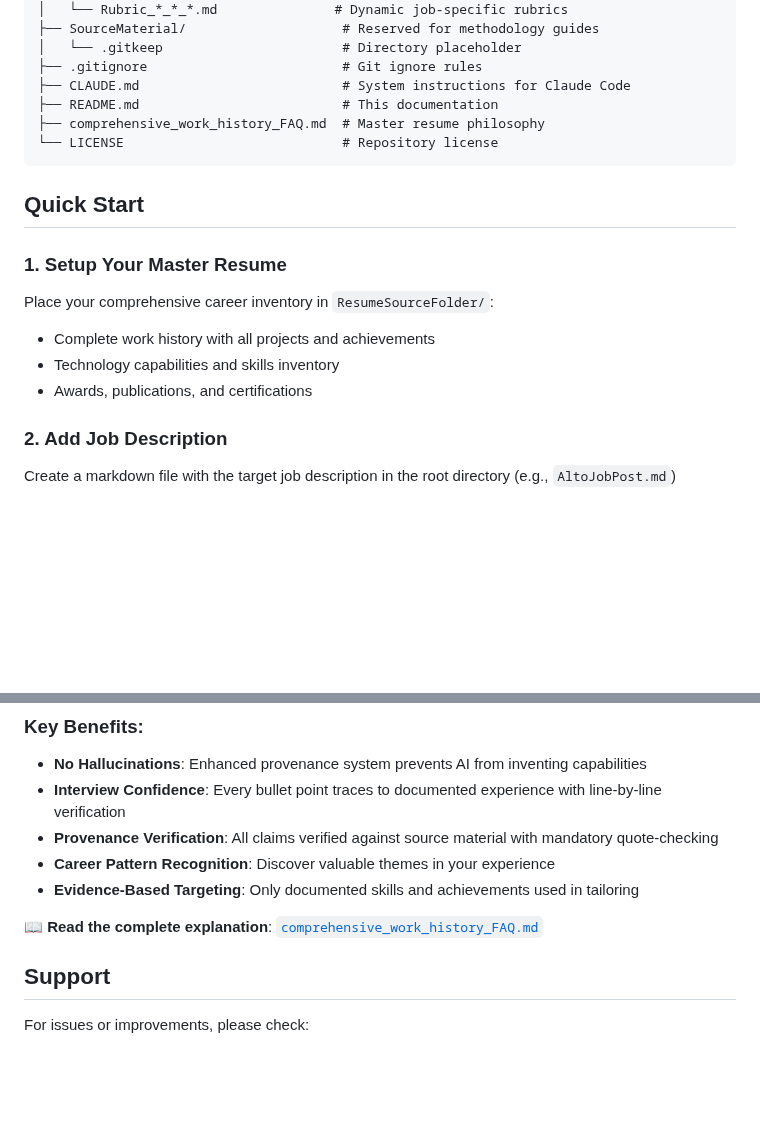
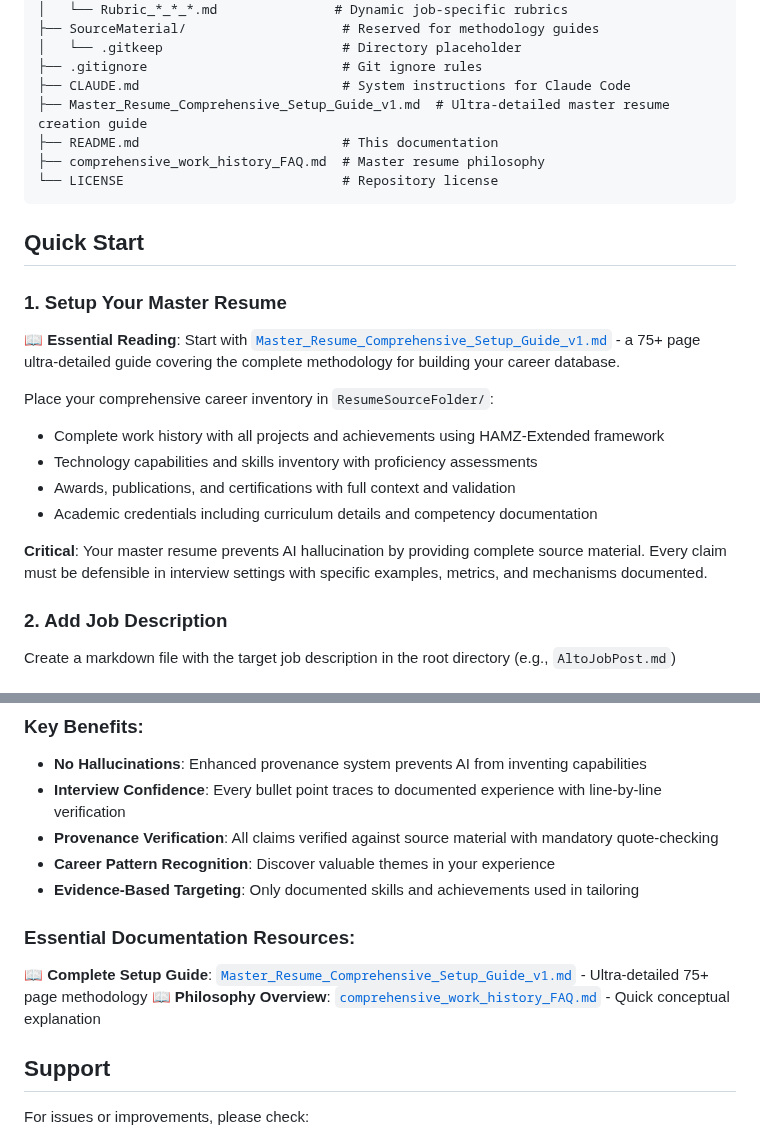
Before and after one commit to reggiechan74/JobOps, a Markdown page: README.md, 2 parts joined by grey strips. GitHub-like rendering; blank space fills up the shorter version.

Commit message:
Update README with references to comprehensive master resume setup guide
- Add Master_Resume_Comprehensive_Setup_Guide_v1.md to directory structure
- Reference 75+ page setup guide in Quick Start section with essential reading note
- Emphasize HAMZ-Extended framework and anti-hallucination design
- Update "Why a Comprehensive Work History?" section with dual documentation resources
- Connect master resume methodology to interview-defensible claims standard

🤖 Generated with [Claude Code](https://claude.ai/code)

Co-Authored-By: Claude <noreply@anthropic.com>

```diff
--- a/README.md
+++ b/README.md
@@ -94,6 +94,7 @@ resumeoptimizer/
 │   └── .gitkeep                       # Directory placeholder
 ├── .gitignore                         # Git ignore rules
 ├── CLAUDE.md                          # System instructions for Claude Code
+├── Master_Resume_Comprehensive_Setup_Guide_v1.md  # Ultra-detailed master resume creation guide
 ├── README.md                          # This documentation
 ├── comprehensive_work_history_FAQ.md  # Master resume philosophy
 └── LICENSE                            # Repository license
@@ -103,10 +104,15 @@ resumeoptimizer/
 
 ### 1. Setup Your Master Resume
 
+**📖 Essential Reading**: Start with [`Master_Resume_Comprehensive_Setup_Guide_v1.md`](Master_Resume_Comprehensive_Setup_Guide_v1.md) - a 75+ page ultra-detailed guide covering the complete methodology for building your career database.
+
 Place your comprehensive career inventory in `ResumeSourceFolder/`:
-- Complete work history with all projects and achievements
-- Technology capabilities and skills inventory
-- Awards, publications, and certifications
+- Complete work history with all projects and achievements using HAMZ-Extended framework
+- Technology capabilities and skills inventory with proficiency assessments
+- Awards, publications, and certifications with full context and validation
+- Academic credentials including curriculum details and competency documentation
+
+**Critical**: Your master resume prevents AI hallucination by providing complete source material. Every claim must be defensible in interview settings with specific examples, metrics, and mechanisms documented.
 
 ### 2. Add Job Description
 
@@ -403,7 +409,9 @@ Output files follow this pattern:
 - **Career Pattern Recognition**: Discover valuable themes in your experience
 - **Evidence-Based Targeting**: Only documented skills and achievements used in tailoring
 
-📖 **Read the complete explanation**: [`comprehensive_work_history_FAQ.md`](comprehensive_work_history_FAQ.md)
+### Essential Documentation Resources:
+📖 **Complete Setup Guide**: [`Master_Resume_Comprehensive_Setup_Guide_v1.md`](Master_Resume_Comprehensive_Setup_Guide_v1.md) - Ultra-detailed 75+ page methodology
+📖 **Philosophy Overview**: [`comprehensive_work_history_FAQ.md`](comprehensive_work_history_FAQ.md) - Quick conceptual explanation
 
 ## Support
 
```
